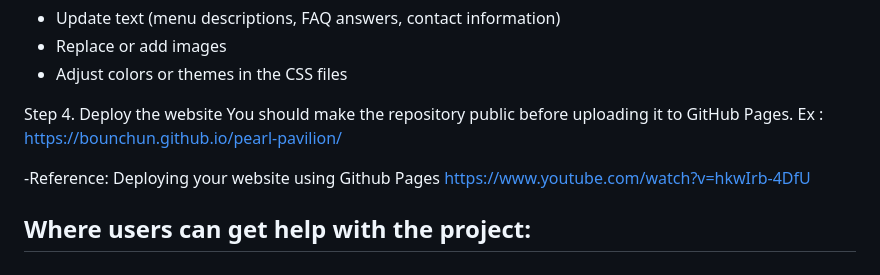
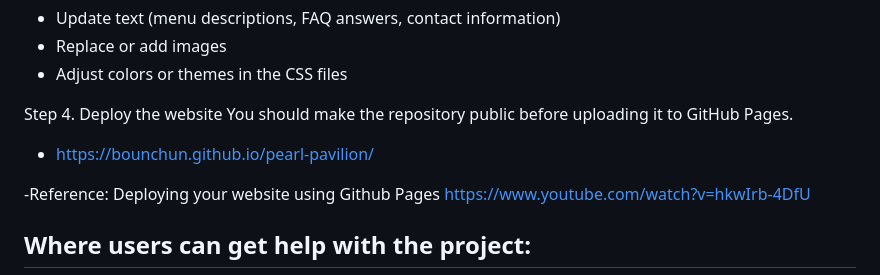
Before and after one commit to bounchun/pearl-pavilion, a Markdown page: README.md, the part around the change. Rendered like a GitHub page.

```diff
--- a/README.md
+++ b/README.md
@@ -50,7 +50,7 @@ The images are required for the hero banner, gallery, and menu sections.
 
 Step 4. Deploy the website
 You should make the repository public before uploading it to GitHub Pages.
-Ex : https://bounchun.github.io/pearl-pavilion/
+- https://bounchun.github.io/pearl-pavilion/
 
 -Reference:
 Deploying your website using Github Pages
```
